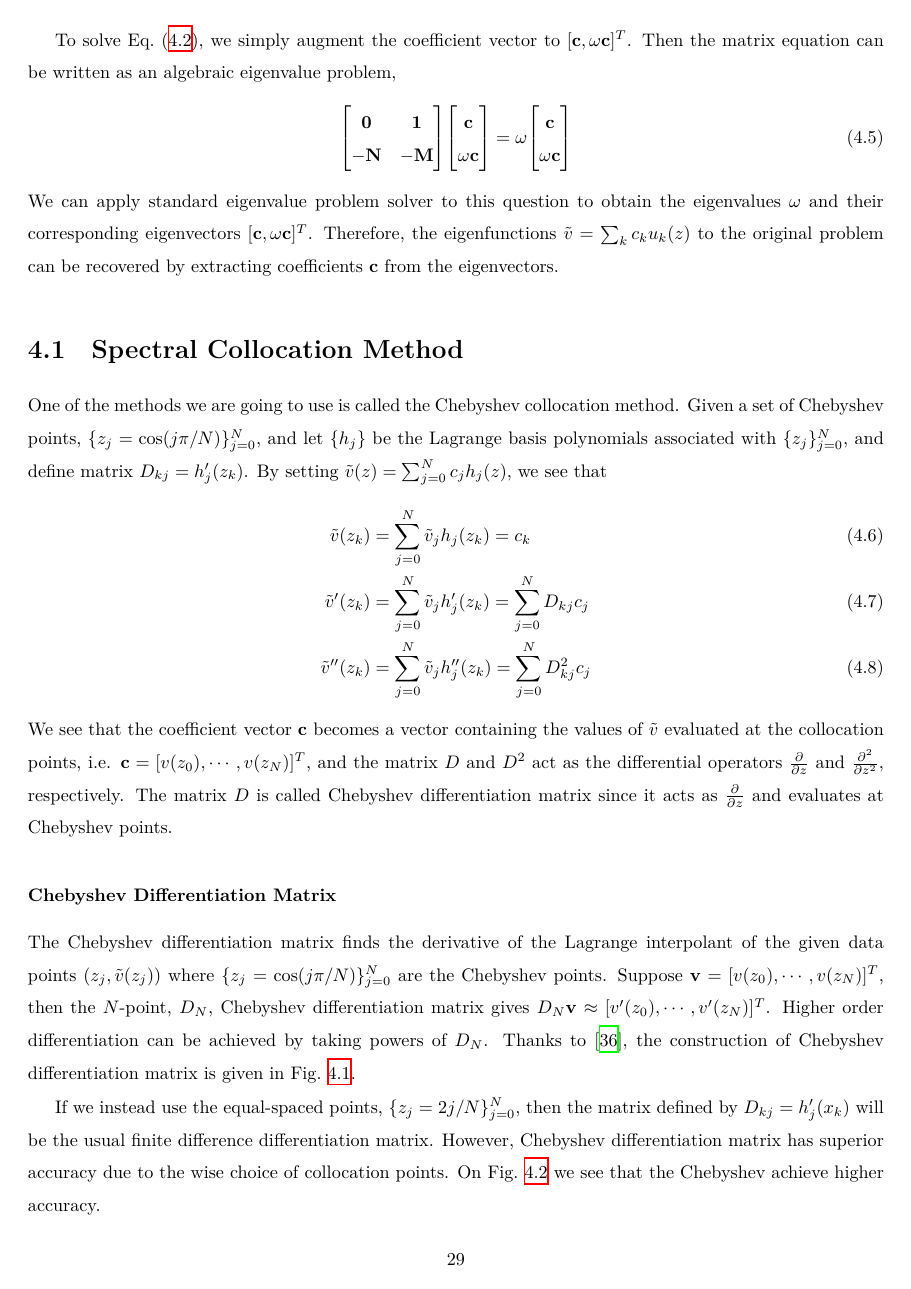
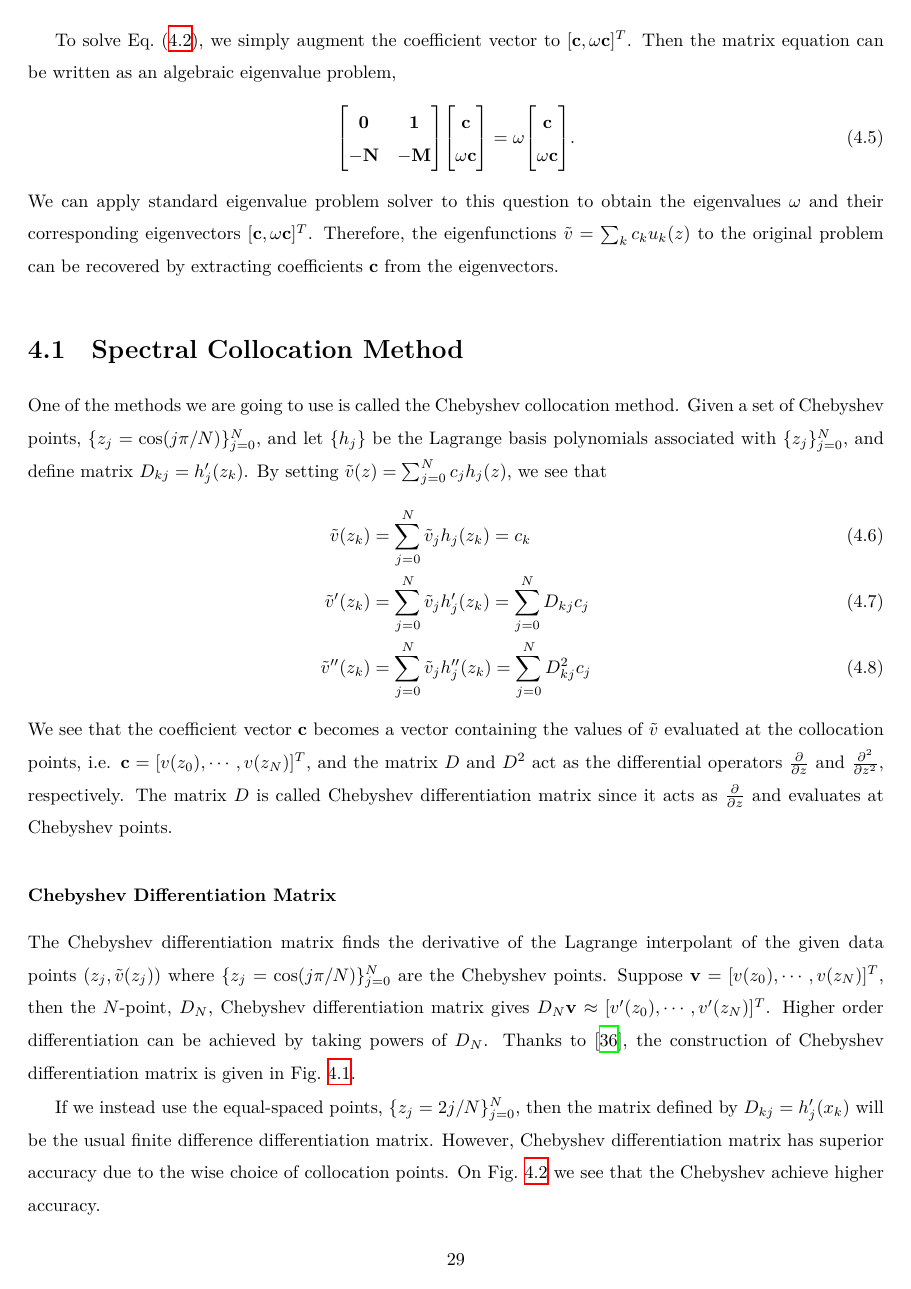
Before and after one commit to HuntFeng/master-thesis, a LaTeX thesis (thesis.tex, which reads spectral-method.tex): page 38 of 70. The pictures show the PDF file thesis.pdf that the author committed with the source.

Commit message:
added punctuations after formulas - spectral methods

```diff
--- a/spectral-method.tex
+++ b/spectral-method.tex
@@ -37,7 +37,7 @@ Depending on the choice of the test function, spectral method can be further cla
 
 To solve Eq.~(\ref{eq:pep-matrix-equation}), we simply augment the coefficient vector to $[\mathbf{c}, \omega\mathbf{c}]^T$. Then the matrix equation can be written as an algebraic eigenvalue problem,
 \begin{equation} \label{eq:eigenvalue-problem}
-	\mqty[ \mathbf{0} & \mathbf{1}\\ -\mathbf{N} & -\mathbf{M} ]\mqty[ \mathbf{c}\\ \omega\mathbf{c}] = \omega\mqty[ \mathbf{c}\\ \omega\mathbf{c}]
+	\mqty[ \mathbf{0} & \mathbf{1}\\ -\mathbf{N} & -\mathbf{M} ]\mqty[ \mathbf{c}\\ \omega\mathbf{c}] = \omega\mqty[ \mathbf{c}\\ \omega\mathbf{c}].
 \end{equation}
 We can apply standard eigenvalue problem solver to this question to obtain the eigenvalues $\omega$ and their corresponding eigenvectors $[\mathbf{c}, \omega\mathbf{c}]^T$. Therefore, the eigenfunctions $\tilde{v} = \sum_k c_ku_k(z)$ to the original problem can be recovered by extracting coefficients $\mathbf{c}$ from the eigenvectors.
 
@@ -104,17 +104,17 @@ V = np.pad(V,((1,1),(0,0)))
 \subsubsection*{Fixed-Open Boundary}
 To implement fixed-open boundary condition, i.e. $\tilde{v}(-1)=\tilde{v}'(1)=0$. Notice that $\tilde{v}'(-1)$ can be expressed as,
 \begin{equation}
-	0 = \tilde{v}'(1) = \sum_{j=0}^{N}D_{ij}\tilde{v}_j
+	0 = \tilde{v}'(1) = \sum_{j=0}^{N}D_{ij}\tilde{v}_j,
 \end{equation}
 where $\tilde{v}_j=\tilde{v}(z_j)$ is the evaluation of $\tilde{v}$ at Chebyshev points $z_j=\cos(j\pi/N)$. By rearranging the terms, we get the expression of $\tilde{v}_0$ in terms of $\tilde{v}$ at other collocation points.
 \begin{equation}
-	\tilde{v}_0 = -\frac{1}{D_{00}}\sum_{j=1}^{N} D_{0j}\tilde{v}_j
+	\tilde{v}_0 = -\frac{1}{D_{00}}\sum_{j=1}^{N} D_{0j}\tilde{v}_j.
 	\label{eq:expression-for-first-value}
 \end{equation}
 To incorporate this information into the differentiation matrix, we modify the expressions for evaluating the derivatives at point $x_1$,
 \begin{align}
-	\tilde{v}'_{1}  & = \sum_{j=0}^{N}D_{1j}\tilde{v}_j = \sum_{j=1}^{N}\left(D_{1j} - \frac{D_{10}}{D_{00}}D_{0j}\right)\tilde{v}_j       \\
-	\tilde{v}''_{1} & = \sum_{j=0}^{N}D^2_{1j}\tilde{v}_j = \sum_{j=1}^{N}\left(D^2_{1j} - \frac{D^2_{10}}{D_{00}}D_{0j}\right)\tilde{v}_j
+	\tilde{v}'_{1}  & = \sum_{j=0}^{N}D_{1j}\tilde{v}_j = \sum_{j=1}^{N}\left(D_{1j} - \frac{D_{10}}{D_{00}}D_{0j}\right)\tilde{v}_j        \\
+	\tilde{v}''_{1} & = \sum_{j=0}^{N}D^2_{1j}\tilde{v}_j = \sum_{j=1}^{N}\left(D^2_{1j} - \frac{D^2_{10}}{D_{00}}D_{0j}\right)\tilde{v}_j.
 \end{align}
 This indicates the new differentiation matrices should be
 \begin{align}
@@ -296,28 +296,28 @@ In this section, we will analyze the analytical and numerical dispersion relatio
 
 It is a special case, i.e. $v_0=$constant, of a more general problem Eq.~(\ref{eq:polynomial-eigenvalue-problem}). The analytical dispersion relation can be obtained by substituting $\tilde{v} = \exp(-i\omega t + kx)$ into the above equation,
 \begin{equation} \label{dispersion-relation}
-	\omega = k(v_0 \pm 1)
+	\omega = k(v_0 \pm 1).
 \end{equation}
 The dispersion relation suggests that the eigenvalue $\omega$ should be real.
 
 Now let's analyze the dispersion relation produced by finite difference. To do this we need to first understand the effect of the differential operators on function $\tilde{v}$ in finite difference. If we assume $\tilde{v}\sim \exp(ikx)$, and let $\beta\equiv kh/2$. Then in finite difference discretization scheme, the differential operators $\dv*[n]{z}$ are equivalent to the following factors \cite{llobet_spectral_1990},
 \begin{equation}
 	\begin{aligned}
-		\dv[0]{z} \quad \to \quad & G_0 = 1                                                              \\
-		\dv[1]{z} \quad \to \quad & G_1 = [\exp(2i\beta)-\exp(-2i\beta)]/2h = (i/h)\sin(2\beta)          \\
-		\dv[2]{z} \quad \to \quad & G_2 = [\exp(2i\beta)-2-\exp(-2i\beta)]/h^2 = (2/h^2)(\cos(2\beta)-1)
+		\dv[0]{z} \quad \to \quad & G_0 = 1                                                               \\
+		\dv[1]{z} \quad \to \quad & G_1 = [\exp(2i\beta)-\exp(-2i\beta)]/2h = (i/h)\sin(2\beta)           \\
+		\dv[2]{z} \quad \to \quad & G_2 = [\exp(2i\beta)-2-\exp(-2i\beta)]/h^2 = (2/h^2)(\cos(2\beta)-1).
 	\end{aligned}
 	\label{eq:G-operator}
 \end{equation}
 
 Using the G-operators, Eq.~(\ref{eq:G-operator}), the discretized equation of Eq.~(\ref{eq:constant-v-problem-dirichlet}) becomes
 \begin{equation} \label{eq:discretized-eq-G}
-	(\omega^2G_0 + \omega G_1 + G_2)\tilde{v} = 0
+	(\omega^2G_0 + \omega G_1 + G_2)\tilde{v} = 0.
 \end{equation}
 
 Solving Eq.~(\ref{eq:discretized-eq-G}), we obtain the numerical dispersion relation,
 \begin{equation}
-	\omega = \frac{2\sin(\beta)}{h}\left(v_0 \pm \sqrt{1 - v_0^2\sin[2](\beta)}\right)
+	\omega = \frac{2\sin(\beta)}{h}\left(v_0 \pm \sqrt{1 - v_0^2\sin[2](\beta)}\right).
 	\label{eq:dispersion-relation-G}
 \end{equation}
 
```
Also changed, not shown: README.md, thesis.pdf, spectral-method.tex (22 more changed lines), 1 other file.
